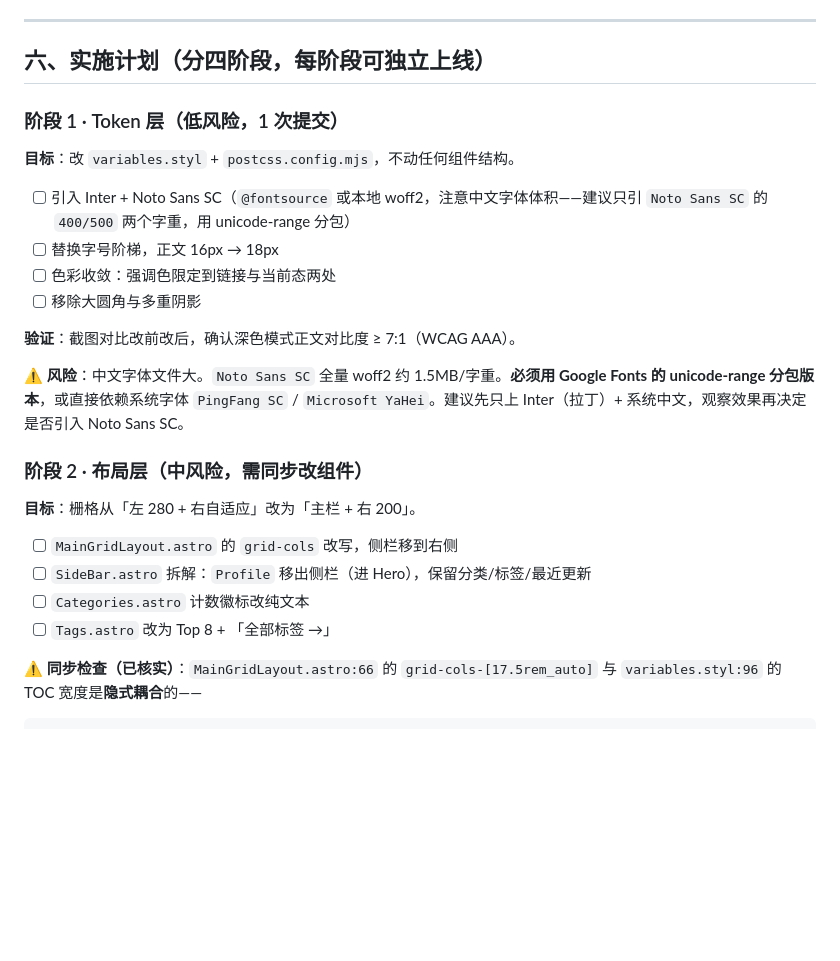
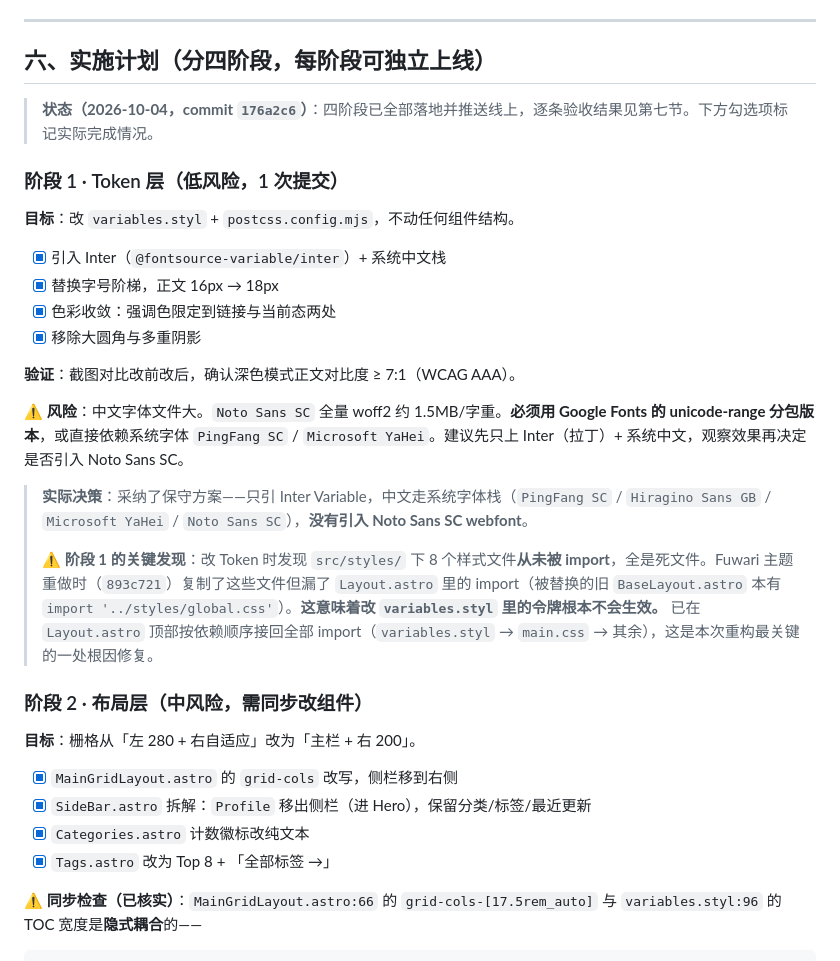
Before and after one commit to Henzhi/blog, a Markdown page: docs/UI重构方案.md, the part around one of its changes. Rendered like a GitHub page; blank space fills up the shorter version.

```diff
--- a/docs/UI重构方案.md
+++ b/docs/UI重构方案.md
@@ -241,27 +241,33 @@ LangGraph · RAG · Agent                          800 字 · 4 分钟
 
 ## 六、实施计划（分四阶段，每阶段可独立上线）
 
+> **状态（2026-10-04，commit `176a2c6`）**：四阶段已全部落地并推送线上，逐条验收结果见第七节。下方勾选项标记实际完成情况。
+
 ### 阶段 1 · Token 层（低风险，1 次提交）
 
 **目标**：改 `variables.styl` + `postcss.config.mjs`，不动任何组件结构。
 
-- [ ] 引入 Inter + Noto Sans SC（`@fontsource` 或本地 woff2，注意中文字体体积——建议只引 `Noto Sans SC` 的 `400/500` 两个字重，用 unicode-range 分包）
-- [ ] 替换字号阶梯，正文 16px → 18px
-- [ ] 色彩收敛：强调色限定到链接与当前态两处
-- [ ] 移除大圆角与多重阴影
+- [x] 引入 Inter（`@fontsource-variable/inter`）+ 系统中文栈
+- [x] 替换字号阶梯，正文 16px → 18px
+- [x] 色彩收敛：强调色限定到链接与当前态两处
+- [x] 移除大圆角与多重阴影
 
 **验证**：截图对比改前改后，确认深色模式正文对比度 ≥ 7:1（WCAG AAA）。
 
 ⚠️ **风险**：中文字体文件大。`Noto Sans SC` 全量 woff2 约 1.5MB/字重。**必须用 Google Fonts 的 unicode-range 分包版本**，或直接依赖系统字体 `PingFang SC` / `Microsoft YaHei`。建议先只上 Inter（拉丁）+ 系统中文，观察效果再决定是否引入 Noto Sans SC。
 
+> **实际决策**：采纳了保守方案——只引 Inter Variable，中文走系统字体栈（`PingFang SC` / `Hiragino Sans GB` / `Microsoft YaHei` / `Noto Sans SC`），**没有引入 Noto Sans SC webfont**。
+>
+> **⚠️ 阶段 1 的关键发现**：改 Token 时发现 `src/styles/` 下 8 个样式文件**从未被 import**，全是死文件。Fuwari 主题重做时（`893c721`）复制了这些文件但漏了 `Layout.astro` 里的 import（被替换的旧 `BaseLayout.astro` 本有 `import '../styles/global.css'`）。**这意味着改 `variables.styl` 里的令牌根本不会生效。** 已在 `Layout.astro` 顶部按依赖顺序接回全部 import（`variables.styl` → `main.css` → 其余），这是本次重构最关键的一处根因修复。
+
 ### 阶段 2 · 布局层（中风险，需同步改组件）
 
 **目标**：栅格从「左 280 + 右自适应」改为「主栏 + 右 200」。
 
-- [ ] `MainGridLayout.astro` 的 `grid-cols` 改写，侧栏移到右侧
-- [ ] `SideBar.astro` 拆解：`Profile` 移出侧栏（进 Hero），保留分类/标签/最近更新
-- [ ] `Categories.astro` 计数徽标改纯文本
-- [ ] `Tags.astro` 改为 Top 8 + 「全部标签 →」
+- [x] `MainGridLayout.astro` 的 `grid-cols` 改写，侧栏移到右侧
+- [x] `SideBar.astro` 拆解：`Profile` 移出侧栏（进 Hero），保留分类/标签/最近更新
+- [x] `Categories.astro` 计数徽标改纯文本
+- [x] `Tags.astro` 改为 Top 8 + 「全部标签 →」
 
 ⚠️ **同步检查（已核实）**：`MainGridLayout.astro:66` 的 `grid-cols-[17.5rem_auto]` 与 `variables.styl:96` 的 TOC 宽度是**隐式耦合**的——
 
```
Also changed, not shown: other parts of docs/UI重构方案.md (+25 -17 lines), 1 other file.
